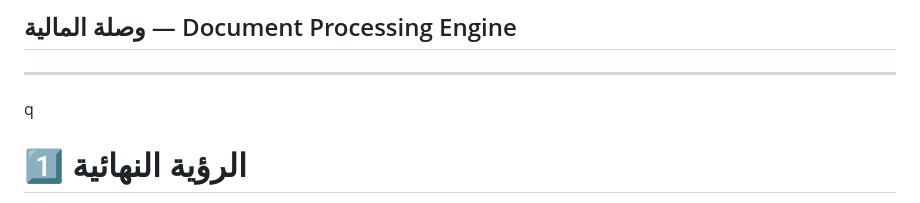
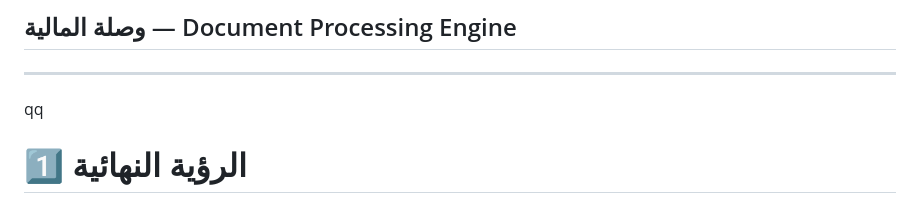
Before and after one commit to 5617ym/hmza, a Markdown page: PROJECT_PLAN.md, the part around the change. GitHub-like rendering.

Commit message:
Update PROJECT_PLAN.mdd

```diff
--- a/PROJECT_PLAN.md
+++ b/PROJECT_PLAN.md
@@ -2,7 +2,7 @@
 ## وصلة المالية — Document Processing Engine
 
 ---
-q
+qq
 # 1️⃣ الرؤية النهائية
 
 بناء نظام احترافي يستطيع:
```
